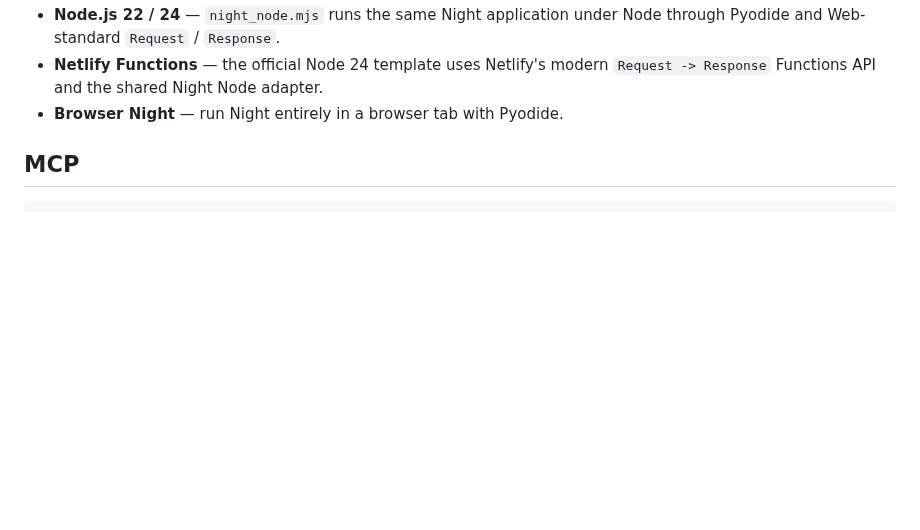
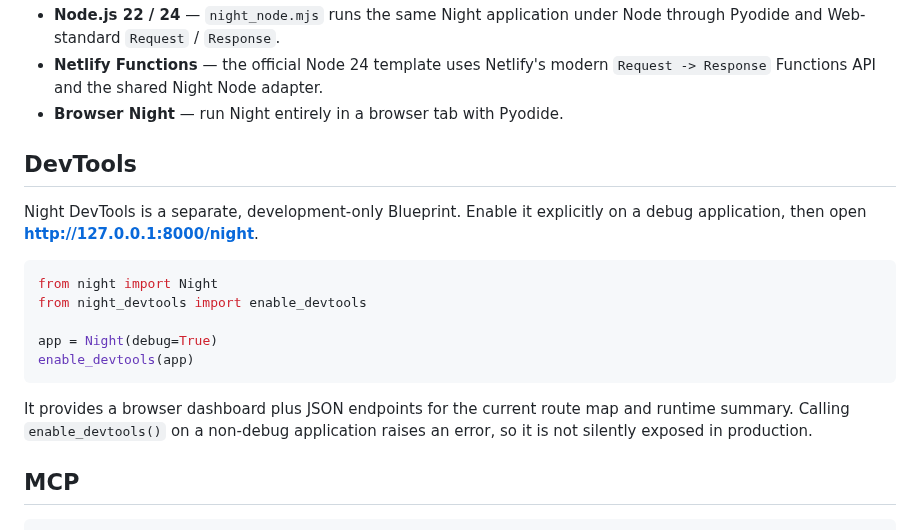
Before and after one commit to 22552/all-night, a Markdown page: README.md, the part around the change. Rendered like a GitHub page; blank space fills up the shorter version.

Commit message:
Document Night DevTools Blueprint

````diff
--- a/README.md
+++ b/README.md
@@ -97,6 +97,23 @@ def index():
 - **Node.js 22 / 24** — `night_node.mjs` runs the same Night application under Node through Pyodide and Web-standard `Request` / `Response`.
 - **Netlify Functions** — the official Node 24 template uses Netlify's modern `Request -> Response` Functions API and the shared Night Node adapter.
 - **Browser Night** — run Night entirely in a browser tab with Pyodide.
+
+## DevTools
+
+Night DevTools is a separate, development-only Blueprint. Enable it explicitly
+on a debug application, then open **[http://127.0.0.1:8000/__night__](http://127.0.0.1:8000/__night__)**.
+
+```python
+from night import Night
+from night_devtools import enable_devtools
+
+app = Night(debug=True)
+enable_devtools(app)
+```
+
+It provides a browser dashboard plus JSON endpoints for the current route map
+and runtime summary. Calling `enable_devtools()` on a non-debug application
+raises an error, so it is not silently exposed in production.
 
 ## MCP
 
````
